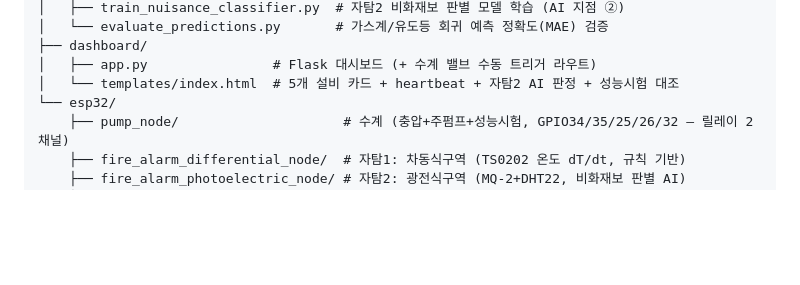
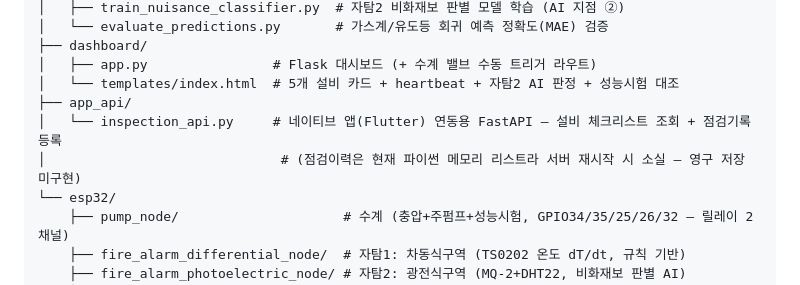
Before and after one commit to Billiardchalktheif/2026ESWContest_free_bulchimbeon, a Markdown page: bulchimbeon_sw/README.md, the part around the change. Drawn GitHub-style; blank space fills up the shorter version.

```diff
--- a/bulchimbeon_sw/README.md
+++ b/bulchimbeon_sw/README.md
@@ -43,6 +43,9 @@ bulchimbeon_sw/
 ├── dashboard/
 │   ├── app.py                # Flask 대시보드 (+ 수계 밸브 수동 트리거 라우트)
 │   └── templates/index.html  # 5개 설비 카드 + heartbeat + 자탐2 AI 판정 + 성능시험 대조
+├── app_api/
+│   └── inspection_api.py     # 네이티브 앱(Flutter) 연동용 FastAPI — 설비 체크리스트 조회 + 점검기록 등록
+│                              # (점검이력은 현재 파이썬 메모리 리스트라 서버 재시작 시 소실 — 영구 저장 미구현)
 └── esp32/
     ├── pump_node/                     # 수계 (충압+주펌프+성능시험, GPIO34/35/25/26/32 — 릴레이 2채널)
     ├── fire_alarm_differential_node/  # 자탐1: 차동식구역 (TS0202 온도 dT/dt, 규칙 기반)
```
Also changed, not shown: README.md (+3 -0 lines).
